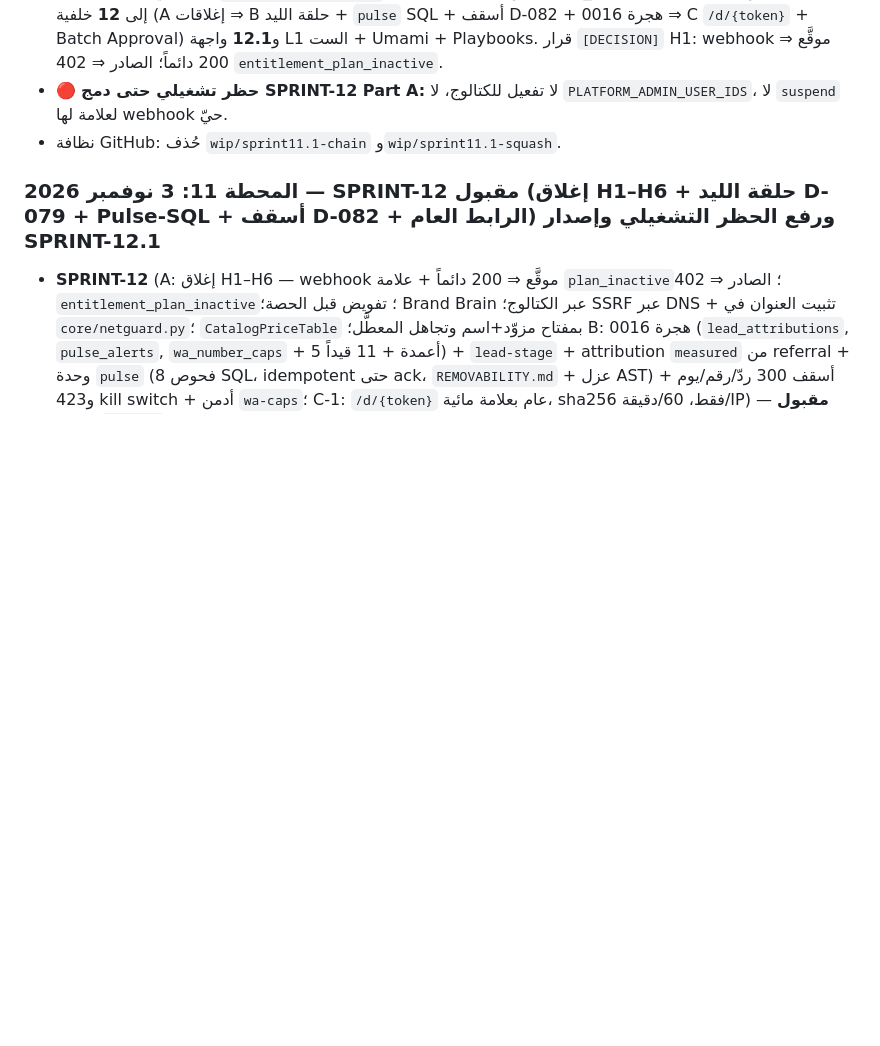
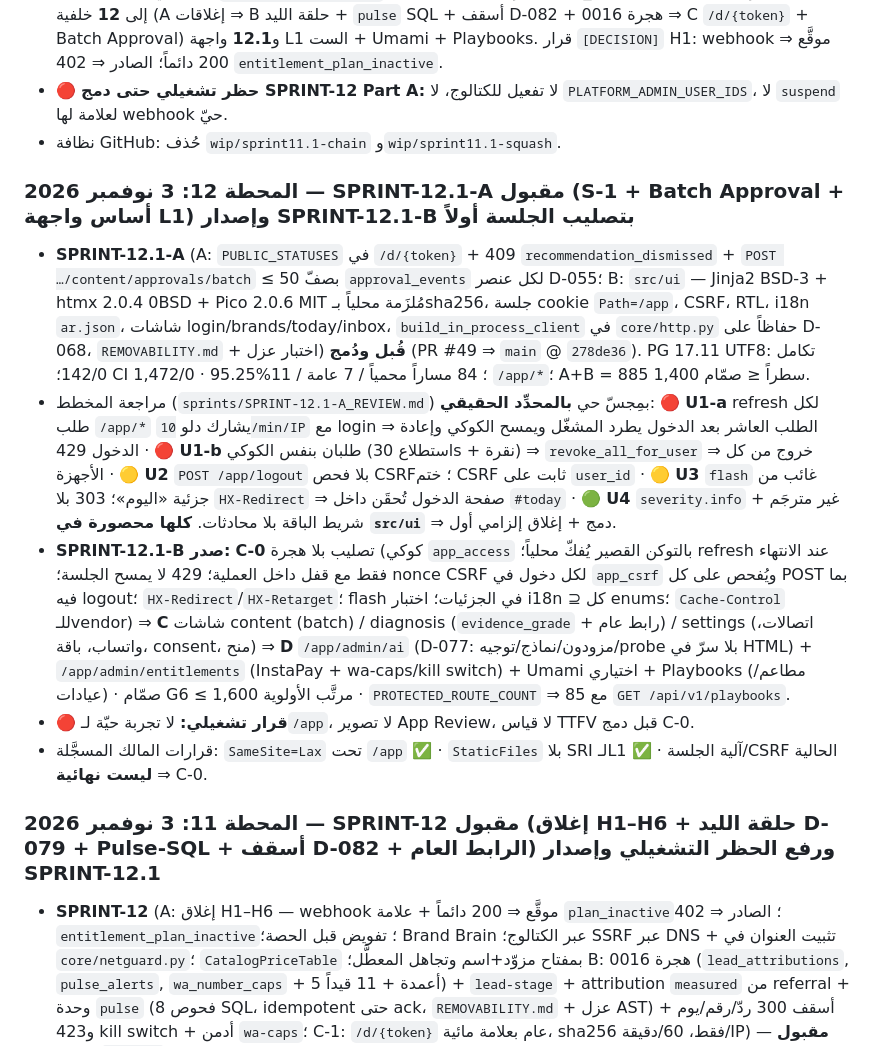
Before and after one commit to belalalibb/ai_agancy_markting, a Markdown page: AI_Marketing_Platform_Hub/10_DECISIONS_AND_HISTORY/CHANGELOG.md, the part around the change. Rendered like a GitHub page; blank space fills up the shorter version.

Commit message:
docs(hub): CHANGELOG milestone 12 (SPRINT-12.1-A accepted, U1–U4, 12.1-B issued) + SECURITY_BASELINE rows for /app session and /app/admin/ai

```diff
--- a/AI_Marketing_Platform_Hub/10_DECISIONS_AND_HISTORY/CHANGELOG.md
+++ b/AI_Marketing_Platform_Hub/10_DECISIONS_AND_HISTORY/CHANGELOG.md
@@ -63,6 +63,13 @@
 - 🔴 **حظر تشغيلي حتى دمج SPRINT-12 Part A:** لا تفعيل للكتالوج، لا `PLATFORM_ADMIN_USER_IDS`، لا `suspend` لعلامة لها webhook حيّ.
 - نظافة GitHub: حُذف `wip/sprint11.1-chain` و`wip/sprint11.1-squash`.
 
+### المحطة 12: 3 نوفمبر 2026 — SPRINT-12.1-A مقبول (S-1 + Batch Approval + أساس واجهة L1) وإصدار SPRINT-12.1-B بتصليب الجلسة أولاً
+- **SPRINT-12.1-A** (A: `PUBLIC_STATUSES` في `/d/{token}` + 409 `recommendation_dismissed` + `POST …/content/approvals/batch` ≤ 50 بصفّ `approval_events` لكل عنصر D-055؛ B: `src/ui` — Jinja2 BSD-3 + htmx 2.0.4 0BSD + Pico 2.0.6 MIT مُلزَمة محلياً بـsha256، جلسة cookie `Path=/app`، CSRF، RTL، i18n `ar.json`، شاشات login/brands/today/inbox، `build_in_process_client` في `core/http.py` حفاظاً على D-068، `REMOVABILITY.md` + اختبار عزل) **قُبل ودُمج** (PR #49 ⇒ `main` @ `278de36`). PG 17.11 UTF8: تكامل 142/0؛ CI 1,472/0 · 95.25%؛ 84 مساراً محمياً / 7 عامة / 11 `/app/*`؛ A+B = 885 سطراً ≤ صمّام 1,400.
+- مراجعة المخطط (`sprints/SPRINT-12.1-A_REVIEW.md`) بمِجسّ حي **بالمحدِّد الحقيقي**: 🔴 **U1-a** refresh لكل طلب `/app/*` يشارك دلو `10/min/IP` مع login ⇒ الطلب العاشر بعد الدخول يطرد المشغّل ويمسح الكوكي وإعادة الدخول 429 · 🔴 **U1-b** طلبان بنفس الكوكي (استطلاع 30s + نقرة) ⇒ `revoke_all_for_user` ⇒ خروج من كل الأجهزة · 🟡 **U2** `POST /app/logout` بلا فحص CSRF؛ ختم CSRF ثابت على `user_id` · 🟡 **U3** `flash` غائب من جزئية «اليوم»؛ 303 بلا `HX-Redirect` ⇒ صفحة الدخول تُحقَن داخل `#today` · 🟢 **U4** `severity.info` غير مترجَم + شريط الباقة بلا محادثات. **كلها محصورة في `src/ui`** ⇒ دمج + إغلاق إلزامي أول.
+- **SPRINT-12.1-B صدر:** **C-0** تصليب بلا هجرة (كوكي `app_access` بالتوكن القصير يُفكّ محلياً؛ refresh عند الانتهاء فقط مع قفل داخل العملية؛ 429 لا يمسح الجلسة؛ nonce CSRF لكل دخول في `app_csrf` ويُفحص على كل POST بما فيه logout؛ `HX-Redirect`/`HX-Retarget`؛ flash في الجزئيات؛ اختبار i18n ⊇ كل enums؛ `Cache-Control` للـvendor) ⇒ **C** شاشات content (batch) / diagnosis (`evidence_grade` + رابط عام) / settings (اتصالات، واتساب، باقة، consent، منح) ⇒ **D** `/app/admin/ai` (D-077: مزودون/نماذج/توجيه/probe بلا سرّ في HTML) + `/app/admin/entitlements` (InstaPay + wa-caps/kill switch) + Umami اختياري + Playbooks (مطاعم/عيادات) · صمّام G6 ≤ 1,600 مرتَّب الأولوية · `PROTECTED_ROUTE_COUNT` ⇒ 85 مع `GET /api/v1/playbooks`.
+- 🔴 **قرار تشغيلي:** لا تجربة حيّة لـ`/app`، لا تصوير App Review، لا قياس TTFV قبل دمج C-0.
+- قرارات المالك المسجَّلة: `SameSite=Lax` تحت `/app` ✅ · `StaticFiles` بلا SRI لـL1 ✅ · آلية الجلسة/CSRF الحالية **ليست نهائية** ⇒ C-0.
+
 ### المحطة 11: 3 نوفمبر 2026 — SPRINT-12 مقبول (إغلاق H1–H6 + حلقة الليد D-079 + Pulse-SQL + أسقف D-082 + الرابط العام) ورفع الحظر التشغيلي وإصدار SPRINT-12.1
 - **SPRINT-12** (A: إغلاق H1–H6 — webhook موقَّع ⇒ 200 دائماً + علامة `plan_inactive`؛ الصادر ⇒ 402 `entitlement_plan_inactive`؛ تفويض قبل الحصة؛ Brand Brain عبر الكتالوج؛ SSRF عبر DNS + تثبيت العنوان في `core/netguard.py`؛ `CatalogPriceTable` بمفتاح مزوّد+اسم وتجاهل المعطَّل؛ B: هجرة 0016 (`lead_attributions`, `pulse_alerts`, `wa_number_caps` + 5 أعمدة + 11 قيداً) + `lead-stage` + attribution `measured` من referral + وحدة `pulse` (8 فحوص SQL، idempotent حتى ack، `REMOVABILITY.md` + عزل AST) + أسقف 300 ردّ/رقم/يوم و423 kill switch + أدمن `wa-caps`؛ C-1: `/d/{token}` عام بعلامة مائية، sha256 فقط، 60/دقيقة/IP) — **مقبول ودُمج `b98cffe`** (PR #45؛ وحدات بلا DB 1,421/0 · 95.28%؛ تكامل 140/0 على PG 17.11 UTF8؛ `PROTECTED_ROUTE_COUNT` 83 / عامة 7؛ 12 انحرافاً مقبولة؛ **صمّام الحجم أُطلق بحق** ⇒ Batch Approval ⇒ 12.1).
 - مراجعة المخطط (`sprints/SPRINT-12_REVIEW.md`) بمِجسّ حي من 16 فرضية: 14 ✅ · **S-1** ⚠️ التوصيات `dismissed` تظهر في البطاقة العامة (غير مانع — لا PII؛ يُغلق في 12.1 A-1) · **S-2** ℹ️ `ack` ثانٍ ⇒ 200 idempotent (مقبول).
```
Also changed, not shown: AI_Marketing_Platform_Hub/08_SECURITY_AND_OPERATIONS/SECURITY_BASELINE.md (+2 -0 lines).
